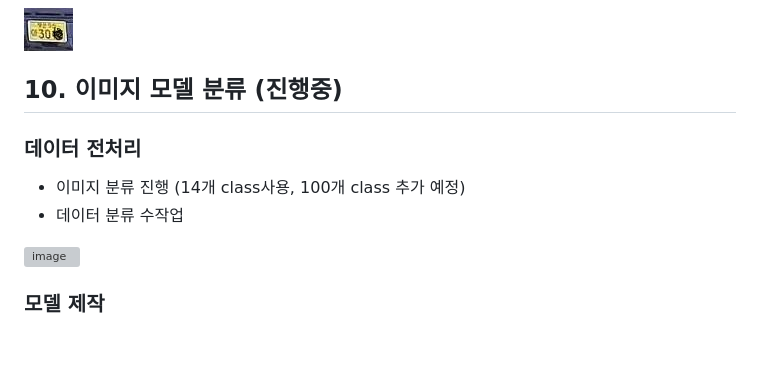
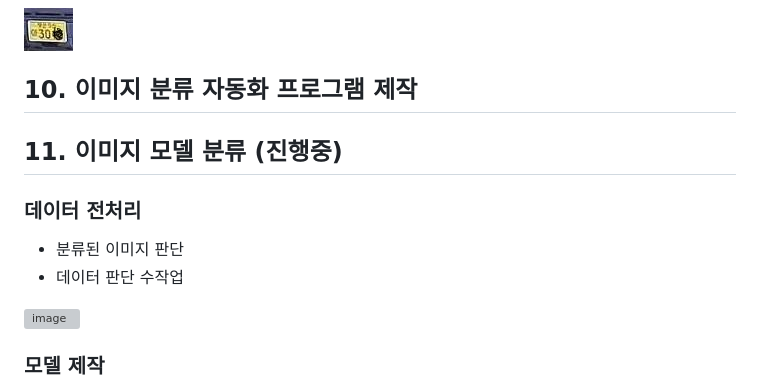
Before and after one commit to sou05091/MainProject_LicensePlate, a Markdown page: README.md, the part around the change. Drawn GitHub-style; blank space fills up the shorter version; grey boxes are pictures that could not be loaded.

```diff
--- a/README.md
+++ b/README.md
@@ -52,10 +52,12 @@
 ### 번호판 객체 이미지 저장
 ![image](https://github.com/sou05091/MainProject_LicensePlate/blob/main/img/yolo/result1.jpg)
 
-## 10. 이미지 모델 분류 (진행중)
+## 10. 이미지 분류 자동화 프로그램 제작
+
+## 11. 이미지 모델 분류 (진행중)
 ### 데이터 전처리
-- 이미지 분류 진행 (14개 class사용, 100개 class 추가 예정)
-- 데이터 분류 수작업
+- 분류된 이미지 판단
+- 데이터 판단 수작업
 
 ![image](https://file.notion.so/f/s/359cf42e-5dbe-420b-9972-b1e6070512a3/Untitled.png?id=0e731c39-8eae-4b3f-aae9-60f6db5be22c&table=block&spaceId=305e395a-5955-44d6-bb5f-c488ffd0100f&expirationTimestamp=1693389600000&signature=3BsDJ4SB6B0NtY03t5Zkw9ZX00cO9T5x3cHaK666qlM&downloadName=Untitled.png)
 ### 모델 제작
```
